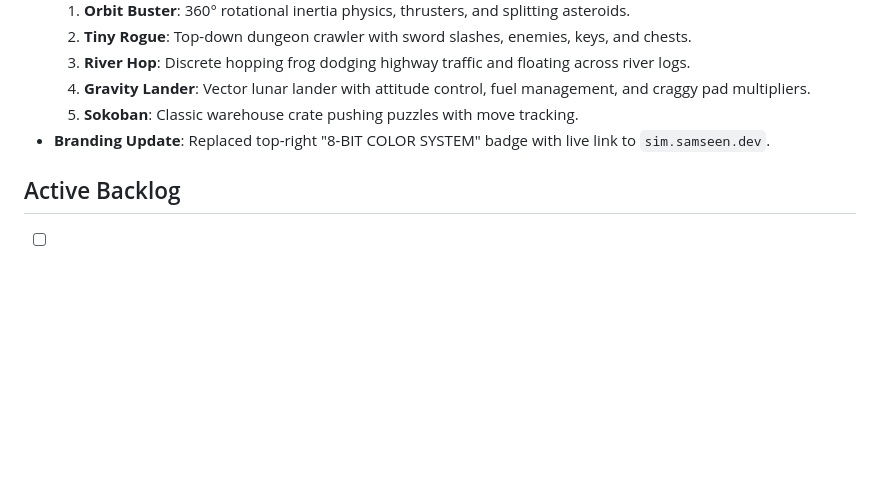
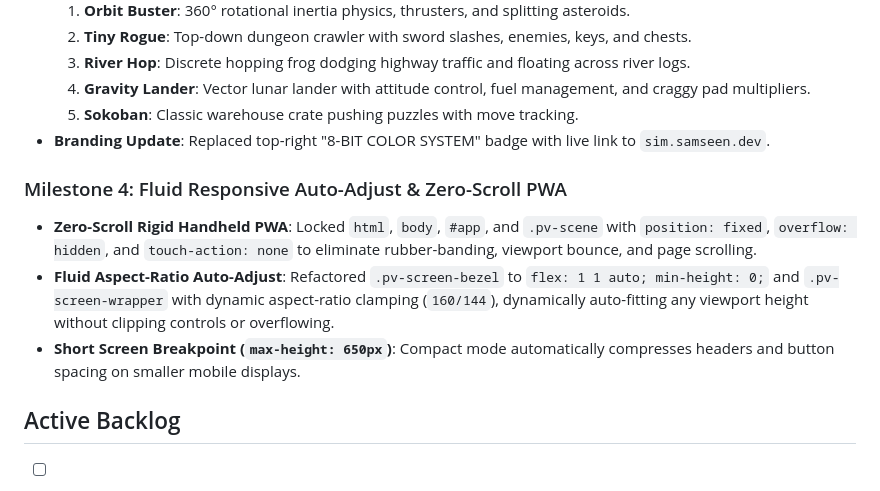
Before and after one commit to SamSeenX/sim, a Markdown page: TIMELINE.md, the part around the change. GitHub-like rendering; blank space fills up the shorter version.

Commit message:
docs: document milestone 4 responsive auto-adjust and zero-scroll PWA

```diff
--- a/TIMELINE.md
+++ b/TIMELINE.md
@@ -35,6 +35,11 @@
   5. **Sokoban**: Classic warehouse crate pushing puzzles with move tracking.
 - **Branding Update**: Replaced top-right "8-BIT COLOR SYSTEM" badge with live link to `sim.samseen.dev`.
 
+### Milestone 4: Fluid Responsive Auto-Adjust & Zero-Scroll PWA
+- **Zero-Scroll Rigid Handheld PWA**: Locked `html`, `body`, `#app`, and `.pv-scene` with `position: fixed`, `overflow: hidden`, and `touch-action: none` to eliminate rubber-banding, viewport bounce, and page scrolling.
+- **Fluid Aspect-Ratio Auto-Adjust**: Refactored `.pv-screen-bezel` to `flex: 1 1 auto; min-height: 0;` and `.pv-screen-wrapper` with dynamic aspect-ratio clamping (`160/144`), dynamically auto-fitting any viewport height without clipping controls or overflowing.
+- **Short Screen Breakpoint (`max-height: 650px`)**: Compact mode automatically compresses headers and button spacing on smaller mobile displays.
+
 ## Active Backlog
 - [ ] Cartridge insertion sound effect and splash animation.
 - [ ] Sound volume toggle slider in bottom phone jack area.
```
